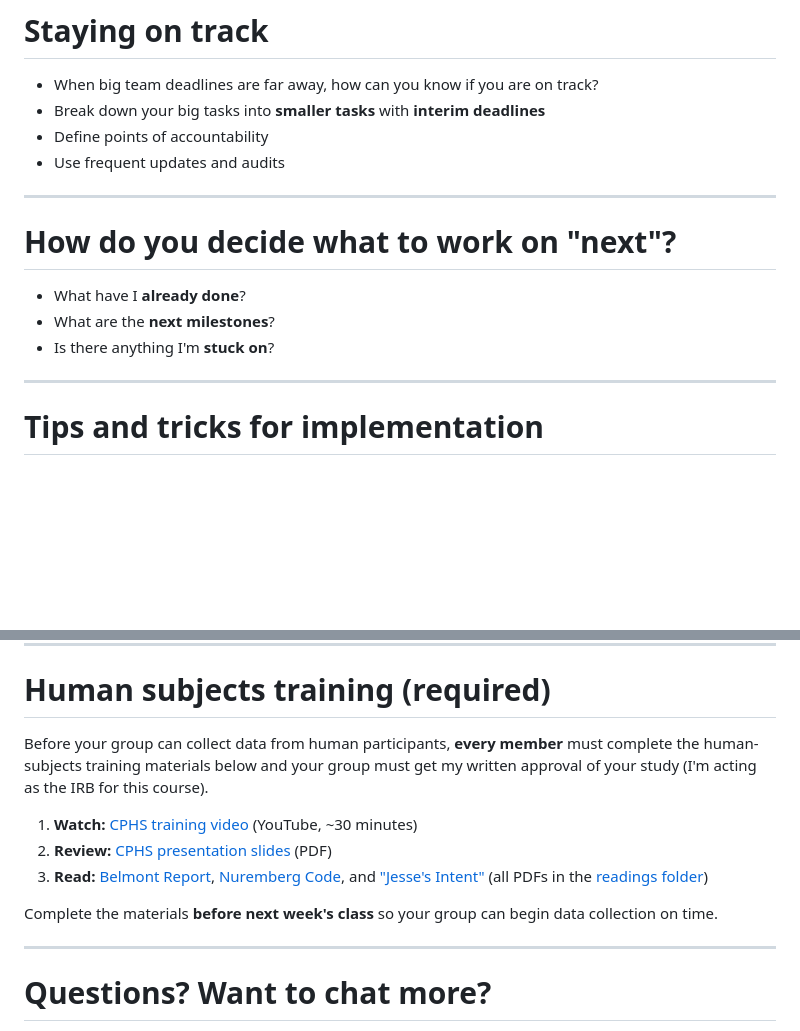
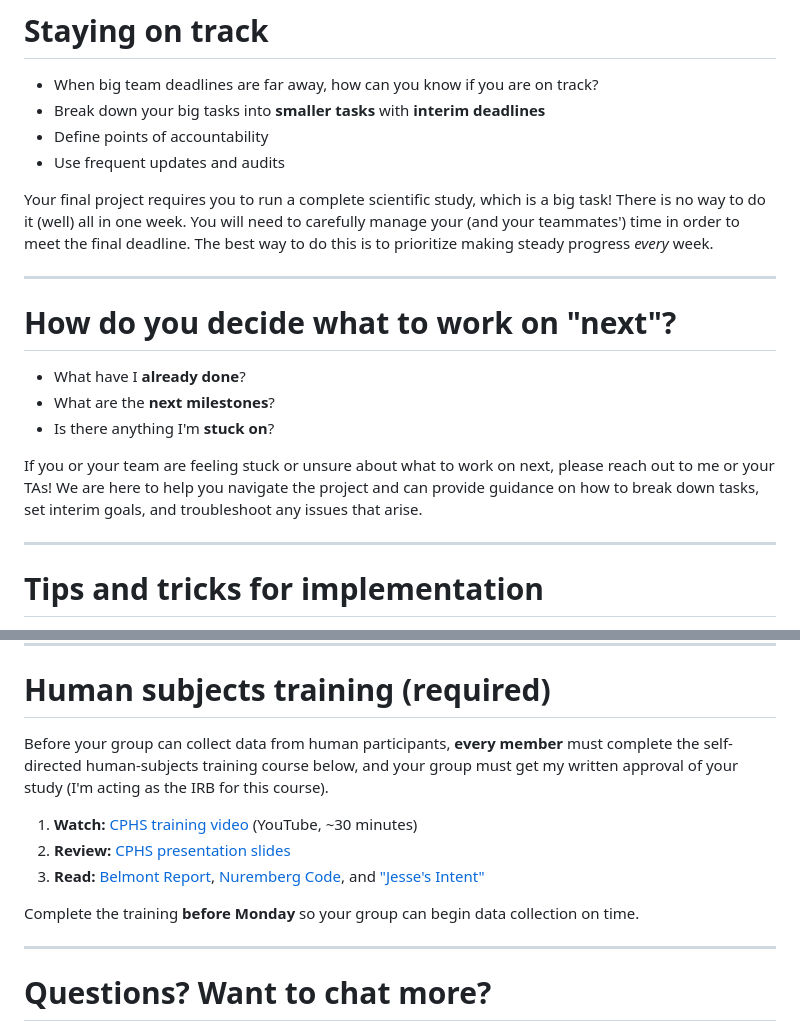
Before and after one commit to ContextLab/experimental-psychology, a Markdown page: slides/week6/lecture17.md, 2 parts joined by grey strips. Drawn GitHub-style; blank space fills up the shorter version.

Commit message:
fix: add encouragement boxes to lecture 17 + tweak outline title
Adds "Do a little bit every week!" and "Ask for help when you need it"
boxes to reinforce the project management framing. Wording polish on
training section. Outline: rename Fri May 8 entry to "Project management
and human subjects training" to match the actual lecture content.

Co-Authored-By: Claude Opus 4.6 (1M context) <noreply@anthropic.com>

```diff
--- a/slides/week6/lecture17.md
+++ b/slides/week6/lecture17.md
@@ -27,6 +27,12 @@ Spring 2026
 
 </div>
 
+<div class="tip-box" data-title="Do a little bit every week!">
+
+Your final project requires you to run a complete scientific study, which is a big task! There is no way to do it (well) all in one week. You will need to carefully manage your (and your teammates') time in order to meet the final deadline. The best way to do this is to prioritize making steady progress *every* week.
+
+</div>
+
 ---
 
 # How do you decide what to work on "next"?
@@ -39,6 +45,12 @@ Spring 2026
 
 </div>
 
+<div class="important-box" data-title="Ask for help when you need it">
+
+If you or your team are feeling stuck or unsure about what to work on next, please reach out to me or your TAs! We are here to help you navigate the project and can provide guidance on how to break down tasks, set interim goals, and troubleshoot any issues that arise.
+
+</div>
+
 ---
 
 # Tips and tricks for implementation
@@ -73,21 +85,21 @@ Spring 2026
 
 <div class="warning-box" data-title="Required before you can collect data">
 
-Before your group can collect data from human participants, **every member** must complete the human-subjects training materials below and your group must get my written approval of your study (I'm acting as the IRB for this course).
+Before your group can collect data from human participants, **every member** must complete the self-directed human-subjects training course below, and your group must get my written approval of your study (I'm acting as the IRB for this course).
 
 </div>
 
 <div class="tip-box" data-title="Materials to review (over the weekend)">
 
 1. **Watch:** [CPHS training video](https://www.youtube.com/watch?v=pkX3qcnPOQs&list=PLjQYT8Fwp987xFZV3HI-EWIb3zeXQUTXw&index=1) (YouTube, ~30 minutes)
-2. **Review:** [CPHS presentation slides](https://context-lab.com/experimental-psychology/slides/CPHS_presentation.pdf) (PDF)
-3. **Read:** [Belmont Report](https://context-lab.com/experimental-psychology/readings/Belmont_Report.pdf), [Nuremberg Code](https://context-lab.com/experimental-psychology/readings/Nuremburg_Code.pdf), and ["Jesse's Intent"](https://context-lab.com/experimental-psychology/readings/Jesse_Intent.pdf) (all PDFs in the [readings folder](https://context-lab.com/experimental-psychology/#human-subjects-research))
+2. **Review:** [CPHS presentation slides](https://context-lab.com/experimental-psychology/slides/CPHS_presentation.pdf)
+3. **Read:** [Belmont Report](https://context-lab.com/experimental-psychology/readings/Belmont_Report.pdf), [Nuremberg Code](https://context-lab.com/experimental-psychology/readings/Nuremburg_Code.pdf), and ["Jesse's Intent"](https://context-lab.com/experimental-psychology/readings/Jesse_Intent.pdf)
 
 </div>
 
 <div class="important-box" data-title="Deadline">
 
-Complete the materials **before next week's class** so your group can begin data collection on time.
+Complete the training **before Monday** so your group can begin data collection on time.
 
 </div>
 
```
Also changed, not shown: other parts of slides/week6/lecture17.md (+3 -3 lines), outline.md (+1 -1 lines).
